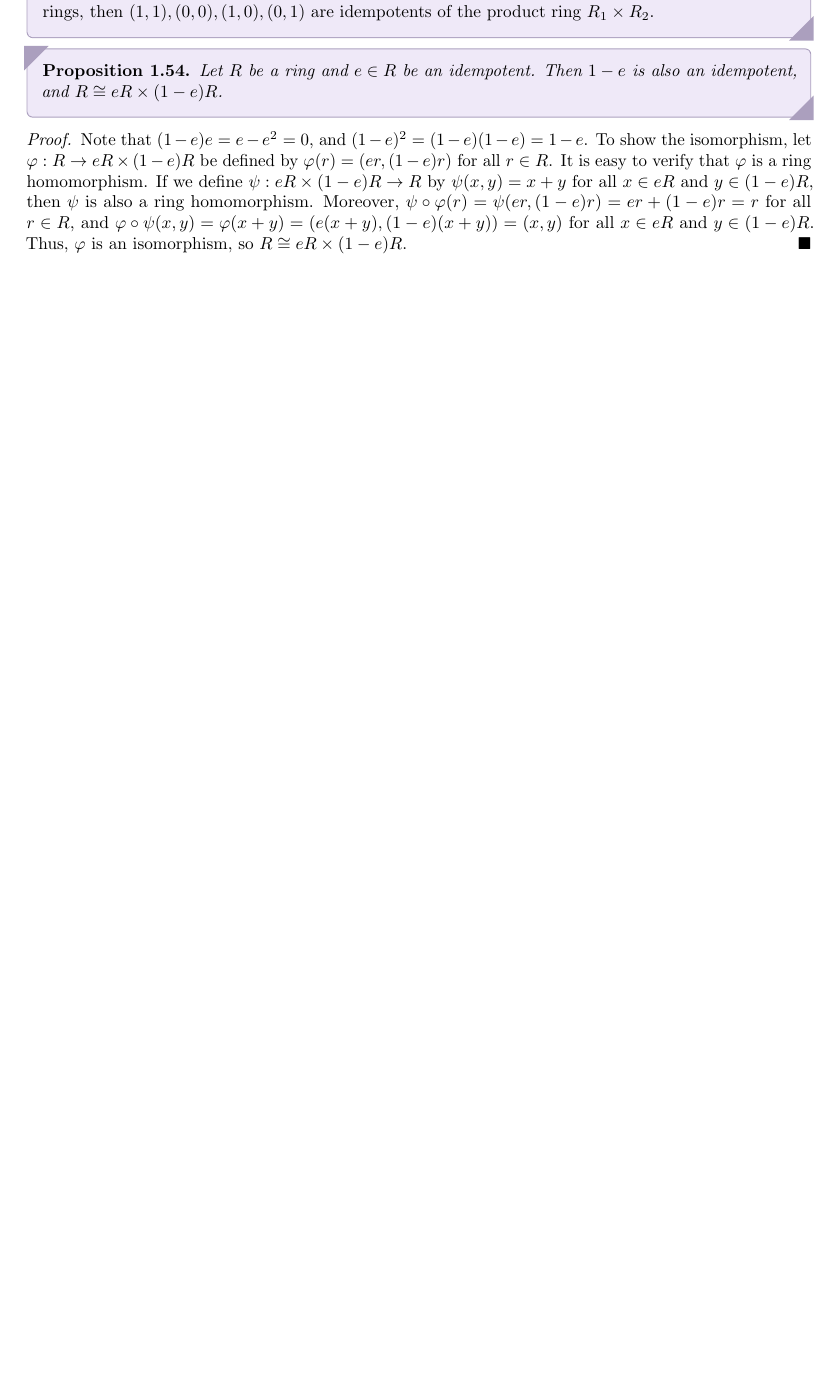
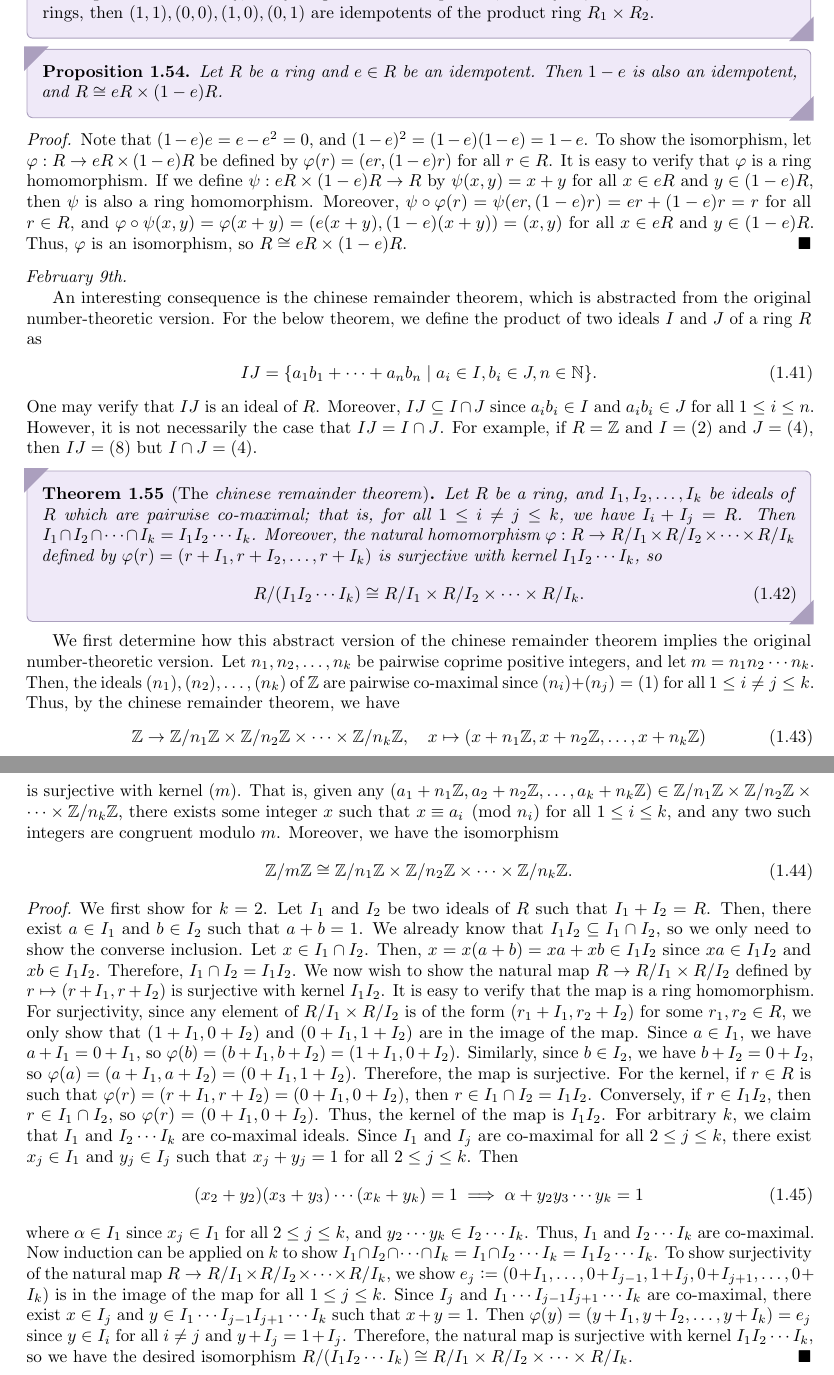
Before and after one commit to MaxMight01/ISI_Fourth_Semester, a LaTeX thesis (subjects/Rings_and_Modules/ram.tex, which reads subjects/Rings_and_Modules/chapters/ch01.tex): part of page 15 of 17 before the commit and two parts of pages 15 and 16 of 17 after it, the two joined at a grey line, cut so that both start at the same text, the shorter picture padded with empty space. The pictures show the PDF file subjects/Rings_and_Modules/ram.pdf that the author committed with the source.

Commit message:
RAM, Feb 9th

```diff
--- a/subjects/Rings_and_Modules/chapters/ch01.tex
+++ b/subjects/Rings_and_Modules/chapters/ch01.tex
@@ -574,3 +574,35 @@ We now wish to study the prime ideals of the product ring.
 \begin{proof}
     Note that $(1-e)e = e-e^{2} = 0$, and $(1-e)^{2} = (1-e)(1-e) = 1-e$. To show the isomorphism, let $\varphi : R \to eR \times (1-e)R$ be defined by $\varphi(r) = (er, (1-e)r)$ for all $r \in R$. It is easy to verify that $\varphi$ is a ring homomorphism. If we define $\psi : eR \times (1-e)R \to R$ by $\psi(x,y) = x + y$ for all $x \in eR$ and $y \in (1-e)R$, then $\psi$ is also a ring homomorphism. Moreover, $\psi \circ \varphi(r) = \psi(er, (1-e)r) = er + (1-e)r = r$ for all $r \in R$, and $\varphi \circ \psi(x,y) = \varphi(x+y) = (e(x+y), (1-e)(x+y)) = (x,y)$ for all $x \in eR$ and $y \in (1-e)R$. Thus, $\varphi$ is an isomorphism, so $R \cong eR \times (1-e)R$.
 \end{proof}
+
+\noindent \textit{February 9th.}
+
+An interesting consequence is the chinese remainder theorem, which is abstracted from the original number-theoretic version. For the below theorem, we define the product of two ideals $I$ and $J$ of a ring $R$ as
+\begin{align}
+    IJ = \{a_{1}b_{1} + \cdots + a_{n}b_{n} \mid a_{i} \in I, b_{i} \in J, n \in \N\}.
+\end{align}
+One may verify that $IJ$ is an ideal of $R$. Moreover, $IJ \subseteq I \cap J$ since $a_{i}b_{i} \in I$ and $a_{i}b_{i} \in J$ for all $1 \leq i \leq n$. However, it is not necessarily the case that $IJ = I \cap J$. For example, if $R = \Z$ and $I = (2)$ and $J = (4)$, then $IJ = (8)$ but $I \cap J = (4)$.
+
+\begin{theorem}[The \eax{chinese remainder theorem}]
+    Let $R$ be a ring, and $I_{1}, I_{2}, \ldots, I_{k}$ be ideals of $R$ which are pairwise co-maximal; that is, for all $1 \leq i \neq j \leq k$, we have $I_{i} + I_{j} = R$. Then $I_{1} \cap I_{2} \cap \cdots \cap I_{k} = I_{1} I_{2} \cdots I_{k}$. Moreover, the natural homomorphism $\varphi : R \to R/I_{1} \times R/I_{2} \times \cdots \times R/I_{k}$ defined by $\varphi(r) = (r + I_{1}, r + I_{2}, \ldots, r + I_{k})$ is surjective with kernel $I_{1} I_{2} \cdots I_{k}$, so
+    \begin{align}
+        R/(I_{1} I_{2} \cdots I_{k}) \cong R/I_{1} \times R/I_{2} \times \cdots \times R/I_{k}.
+    \end{align}
+\end{theorem}
+
+We first determine how this abstract version of the chinese remainder theorem implies the original number-theoretic version. Let $n_{1}, n_{2}, \ldots, n_{k}$ be pairwise coprime positive integers, and let $m = n_{1} n_{2} \cdots n_{k}$. Then, the ideals $(n_{1}), (n_{2}), \ldots, (n_{k})$ of $\Z$ are pairwise co-maximal since $(n_{i}) + (n_{j}) = (1)$ for all $1 \leq i \neq j \leq k$. Thus, by the chinese remainder theorem, we have
+\begin{align}
+    \Z \to \Z/n_{1}\Z \times \Z/n_{2}\Z \times \cdots \times \Z/n_{k}\Z, \quad x \mapsto (x + n_{1}\Z, x + n_{2}\Z, \ldots, x + n_{k}\Z)
+\end{align}
+is surjective with kernel $(m)$. That is, given any $(a_{1} + n_{1}\Z, a_{2} + n_{2}\Z, \ldots, a_{k} + n_{k}\Z) \in \Z/n_{1}\Z \times \Z/n_{2}\Z \times \cdots \times \Z/n_{k}\Z$, there exists some integer $x$ such that $x \equiv a_{i} \pmod{n_{i}}$ for all $1 \leq i \leq k$, and any two such integers are congruent modulo $m$. Moreover, we have the isomorphism
+\begin{align}
+    \Z/m\Z \cong \Z/n_{1}\Z \times \Z/n_{2}\Z \times \cdots \times \Z/n_{k}\Z.
+\end{align}
+
+\begin{proof}
+    We first show for $k = 2$. Let $I_{1}$ and $I_{2}$ be two ideals of $R$ such that $I_{1} + I_{2} = R$. Then, there exist $a \in I_{1}$ and $b \in I_{2}$ such that $a + b = 1$. We already know that $I_{1} I_{2} \subseteq I_{1} \cap I_{2}$, so we only need to show the converse inclusion. Let $x \in I_{1} \cap I_{2}$. Then, $x = x(a + b) = xa + xb \in I_{1} I_{2}$ since $xa \in I_{1} I_{2}$ and $xb \in I_{1} I_{2}$. Therefore, $I_{1} \cap I_{2} = I_{1} I_{2}$. We now wish to show the natural map $R \to R/I_{1} \times R/I_{2}$ defined by $r \mapsto (r + I_{1}, r + I_{2})$ is surjective with kernel $I_{1} I_{2}$. It is easy to verify that the map is a ring homomorphism. For surjectivity, since any element of $R/I_{1} \times R/I_{2}$ is of the form $(r_{1} + I_{1}, r_{2} + I_{2})$ for some $r_{1}, r_{2} \in R$, we only show that $(1+I_{1}, 0 + I_{2})$ and $(0 + I_{1}, 1 + I_{2})$ are in the image of the map. Since $a \in I_{1}$, we have $a + I_{1} = 0 + I_{1}$, so $\varphi(b) = (b + I_{1}, b + I_{2}) = (1 + I_{1}, 0 + I_{2})$. Similarly, since $b \in I_{2}$, we have $b + I_{2} = 0 + I_{2}$, so $\varphi(a) = (a + I_{1}, a + I_{2}) = (0 + I_{1}, 1 + I_{2})$. Therefore, the map is surjective. For the kernel, if $r \in R$ is such that $\varphi(r) = (r + I_{1}, r + I_{2}) = (0 + I_{1}, 0 + I_{2})$, then $r \in I_{1} \cap I_{2} = I_{1}I_{2}$. Conversely, if $r \in I_{1}I_{2}$, then $r \in I_{1} \cap I_{2}$, so $\varphi(r) = (0 + I_{1}, 0 + I_{2})$. Thus, the kernel of the map is $I_{1}I_{2}$. For arbitrary $k$, we claim that $I_{1}$ and $I_{2}\cdots I_{k}$ are co-maximal ideals. Since $I_{1}$ and $I_{j}$ are co-maximal for all $2 \leq j \leq k$, there exist $x_{j} \in I_{1}$ and $y_{j} \in I_{j}$ such that $x_{j} + y_{j} = 1$ for all $2 \leq j \leq k$. Then
+    \begin{align}
+        (x_{2}+y_{2})(x_{3}+y_{3}) \cdots (x_{k}+y_{k}) = 1 \implies \alpha + y_{2}y_{3} \cdots y_{k} = 1
+    \end{align}
+    where $\alpha \in I_{1}$ since $x_{j} \in I_{1}$ for all $2 \leq j \leq k$, and $y_{2} \cdots y_{k} \in I_{2} \cdots I_{k}$. Thus, $I_{1}$ and $I_{2} \cdots I_{k}$ are co-maximal. Now induction can be applied on $k$ to show $I_{1} \cap I_{2} \cap \cdots \cap I_{k} = I_{1} \cap I_{2} \cdots I_{k} = I_{1} I_{2} \cdots I_{k}$. To show surjectivity of the natural map $R \to R/I_{1} \times R/I_{2} \times \cdots \times R/I_{k}$, we show $e_{j} \defeq (0 + I_{1}, \ldots, 0 + I_{j-1}, 1 + I_{j}, 0 + I_{j+1}, \ldots, 0 + I_{k})$ is in the image of the map for all $1 \leq j \leq k$. Since $I_{j}$ and $I_{1} \cdots I_{j-1} I_{j+1} \cdots I_{k}$ are co-maximal, there exist $x \in I_{j}$ and $y \in I_{1} \cdots I_{j-1} I_{j+1} \cdots I_{k}$ such that $x + y = 1$. Then $\varphi(y) = (y + I_{1}, y + I_{2}, \ldots, y + I_{k}) = e_{j}$ since $y \in I_{i}$ for all $i \neq j$ and $y + I_{j} = 1 + I_{j}$. Therefore, the natural map is surjective with kernel $I_{1}I_{2} \cdots I_{k}$, so we have the desired isomorphism $R/(I_{1} I_{2} \cdots I_{k}) \cong R/I_{1} \times R/I_{2} \times \cdots \times R/I_{k}$.
+\end{proof}
```
Also changed, not shown: subjects/Rings_and_Modules/ram.pdf.
